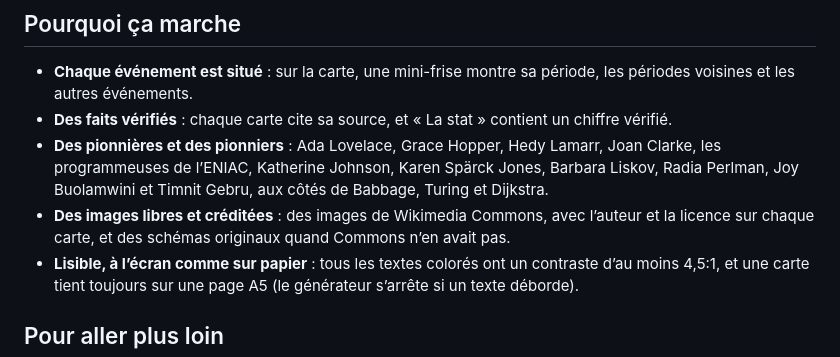
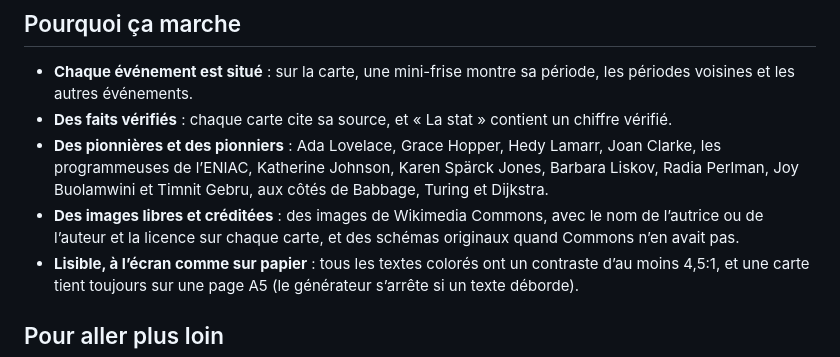
Before and after one commit to babash/TimelineNSI, a Markdown page: README.md, the part around the change. Rendered like a GitHub page.

Commit message:
[T24][atelier] README : « l’autrice ou l’auteur » des images (langage inclusif)
Co-Authored-By: Claude Opus 5.5 <noreply@anthropic.com>
Claude-Session: https://claude.ai/code/session_019Pv5zUTCcy8RuVs3PaWQzs

```diff
--- a/README.md
+++ b/README.md
@@ -55,7 +55,7 @@ Les catégories : algorithmique, cryptographie, hardware, théorie de l’inform
 - **Chaque événement est situé** : sur la carte, une mini-frise montre sa période, les périodes voisines et les autres événements.
 - **Des faits vérifiés** : chaque carte cite sa source, et « La stat » contient un chiffre vérifié.
 - **Des pionnières et des pionniers** : Ada Lovelace, Grace Hopper, Hedy Lamarr, Joan Clarke, les programmeuses de l’ENIAC, Katherine Johnson, Karen Spärck Jones, Barbara Liskov, Radia Perlman, Joy Buolamwini et Timnit Gebru, aux côtés de Babbage, Turing et Dijkstra.
-- **Des images libres et créditées** : des images de Wikimedia Commons, avec l’auteur et la licence sur chaque carte, et des schémas originaux quand Commons n’en avait pas.
+- **Des images libres et créditées** : des images de Wikimedia Commons, avec le nom de l’autrice ou de l’auteur et la licence sur chaque carte, et des schémas originaux quand Commons n’en avait pas.
 - **Lisible, à l’écran comme sur papier** : tous les textes colorés ont un contraste d’au moins 4,5:1, et une carte tient toujours sur une page A5 (le générateur s’arrête si un texte déborde).
 
 ## Pour aller plus loin
```
